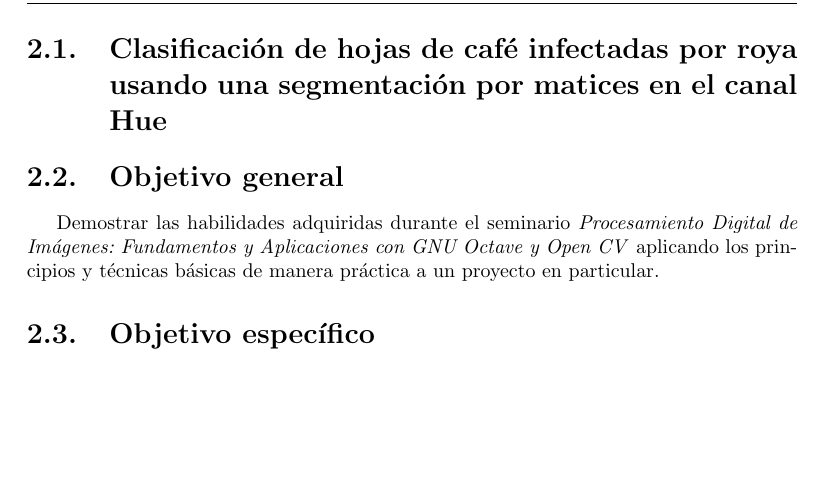
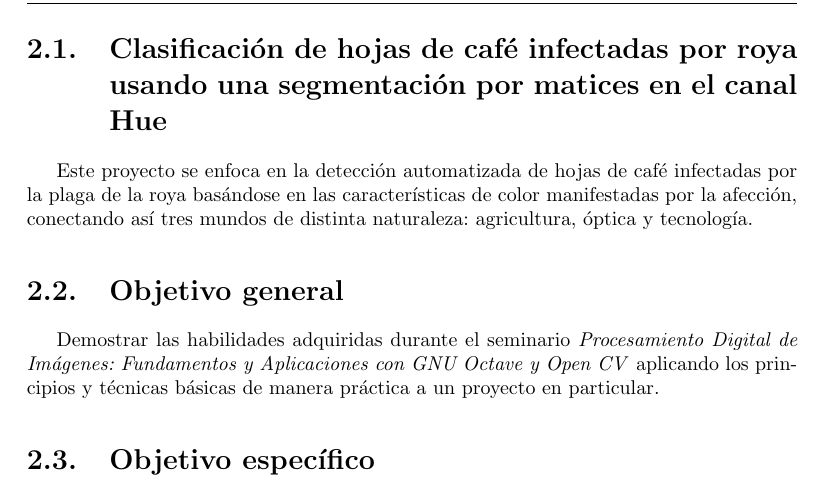
Before and after one commit to LindermanDgz/coffee-leaves-classification, a LaTeX book (docs/src/CoffeeLeavesClassification.tex, which reads docs/src/ProblemStatement.tex): part of page 12 of 50 before the commit and part of page 12 of 52 after it, cut so that both start at the same text, the shorter picture padded with empty space. Compiled offline with pdfLaTeX.

Commit message:
Describe project's main title

```diff
--- a/docs/src/ProblemStatement.tex
+++ b/docs/src/ProblemStatement.tex
@@ -6,6 +6,7 @@ El precio del café tuvo un incremento en el último año, sin embargo, las plag
 El monitoreo de los cultivos de café generalmente require de capacitación o asesoría técnica especializada que muchas veces es cara o inaccesible. El proyecto que aquí se presenta busca ofrecer una alternativa para quienes apenas ingresan en el mundo del café o bien si no se cuenta con los recursos de inversión suficientes.
 
 \section{Clasificación de hojas de café infectadas por roya usando una segmentación por matices en el canal Hue}
+Este proyecto se enfoca en la detección automatizada de hojas de café infectadas por la plaga de la roya basándose en las características de color manifestadas por la afección, conectando así tres mundos de distinta naturaleza: agricultura, óptica y tecnología.
 
 \section{Objetivo general}
 Demostrar las habilidades adquiridas durante el seminario \textit{Procesamiento Digital de Imágenes: Fundamentos y Aplicaciones con GNU Octave y Open CV} aplicando los principios y técnicas básicas de manera práctica a un proyecto en particular.
```
